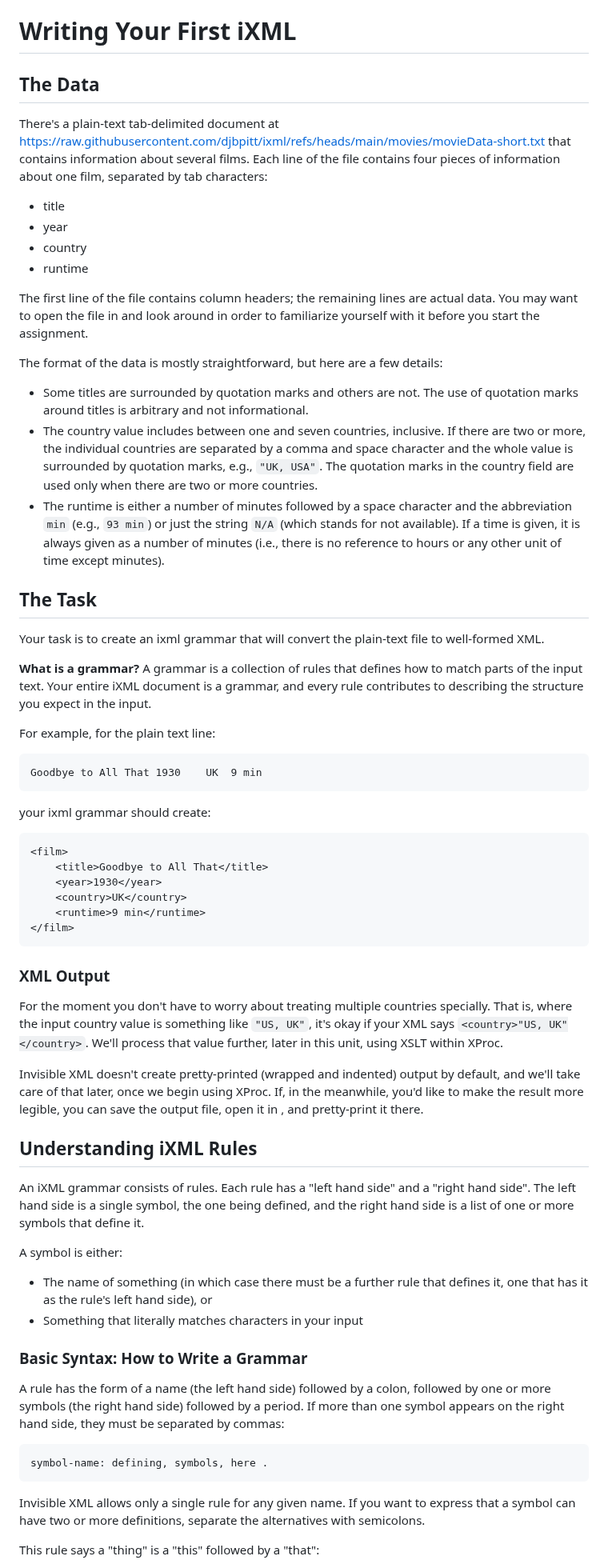
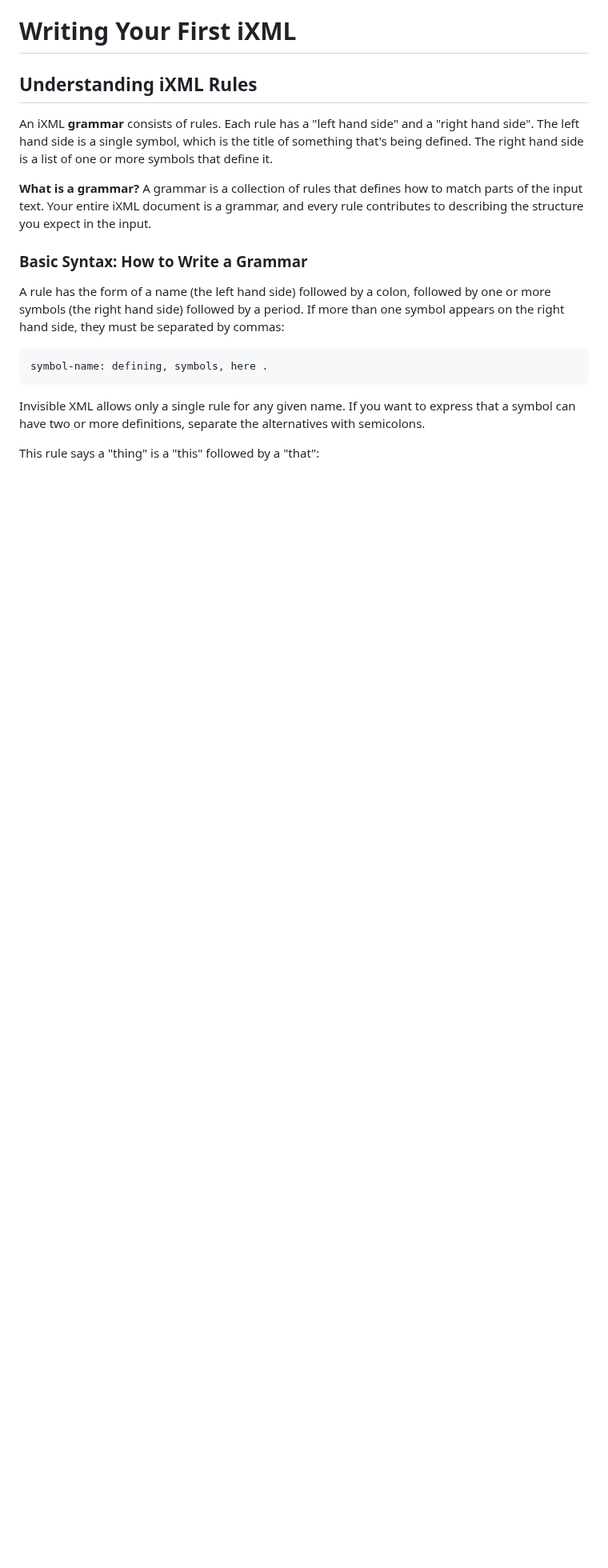
Before and after one commit to newtfire/newTutorials, a Markdown page: iXMLstart.md, the part around one of its changes. Shown at 80% size. GitHub-like rendering; blank space fills up the shorter version.

Commit message:
revision work on the starter file

````diff
--- a/iXMLstart.md
+++ b/iXMLstart.md
@@ -1,59 +1,11 @@
 # Writing Your First iXML
 
-## The Data
+## Understanding iXML Rules
 
-There's a plain-text tab-delimited document at https://raw.githubusercontent.com/djbpitt/ixml/refs/heads/main/movies/movieData-short.txt that contains information about several films. Each line of the file contains four pieces of information about one film, separated by tab characters:
-
-- title
-- year
-- country
-- runtime
-
-The first line of the file contains column headers; the remaining lines are actual data. You may want to open the file in <oXygen/> and look around in order to familiarize yourself with it before you start the assignment.
-
-The format of the data is mostly straightforward, but here are a few details:
-
-- Some titles are surrounded by quotation marks and others are not. The use of quotation marks around titles is arbitrary and not informational.
-- The country value includes between one and seven countries, inclusive. If there are two or more, the individual countries are separated by a comma and space character and the whole value is surrounded by quotation marks, e.g., `"UK, USA"`. The quotation marks in the country field are used only when there are two or more countries.
-- The runtime is either a number of minutes followed by a space character and the abbreviation `min` (e.g., `93 min`) or just the string `N/A` (which stands for not available). If a time is given, it is always given as a number of minutes (i.e., there is no reference to hours or any other unit of time except minutes).
-
-## The Task
-
-Your task is to create an ixml grammar that will convert the plain-text file to well-formed XML.
+An iXML **grammar** consists of rules. Each rule has a "left hand side" and a "right hand side". The left hand side is a single symbol, which is the title of something that's being defined. The right hand side is a list of one or more symbols that define it.
 
 **What is a grammar?** A grammar is a collection of rules that defines how to match parts of the input text. Your entire iXML document is a grammar, and every rule contributes to describing the structure you expect in the input.
 
-For example, for the plain text line:
-
-```
-Goodbye to All That	1930	UK	9 min
-```
-
-your ixml grammar should create:
-
-```xml
-<film>
-    <title>Goodbye to All That</title>
-    <year>1930</year>
-    <country>UK</country>
-    <runtime>9 min</runtime>
-</film>
-```
-
-### XML Output
-
-For the moment you don't have to worry about treating multiple countries specially. That is, where the input country value is something like `"US, UK"`, it's okay if your XML says `<country>"US, UK"</country>`. We'll process that value further, later in this unit, using XSLT within XProc.
-
-Invisible XML doesn't create pretty-printed (wrapped and indented) output by default, and we'll take care of that later, once we begin using XProc. If, in the meanwhile, you'd like to make the result more legible, you can save the output file, open it in <oXygen/>, and pretty-print it there.
-
-## Understanding iXML Rules
-
-An iXML grammar consists of rules. Each rule has a "left hand side" and a "right hand side". The left hand side is a single symbol, the one being defined, and the right hand side is a list of one or more symbols that define it.
-
-A symbol is either:
-
-- The name of something (in which case there must be a further rule that defines it, one that has it as the rule's left hand side), or
-- Something that literally matches characters in your input
 
 ### Basic Syntax: How to Write a Grammar
 
````
Also changed, not shown: other parts of iXMLstart.md (+107 -6 lines).
